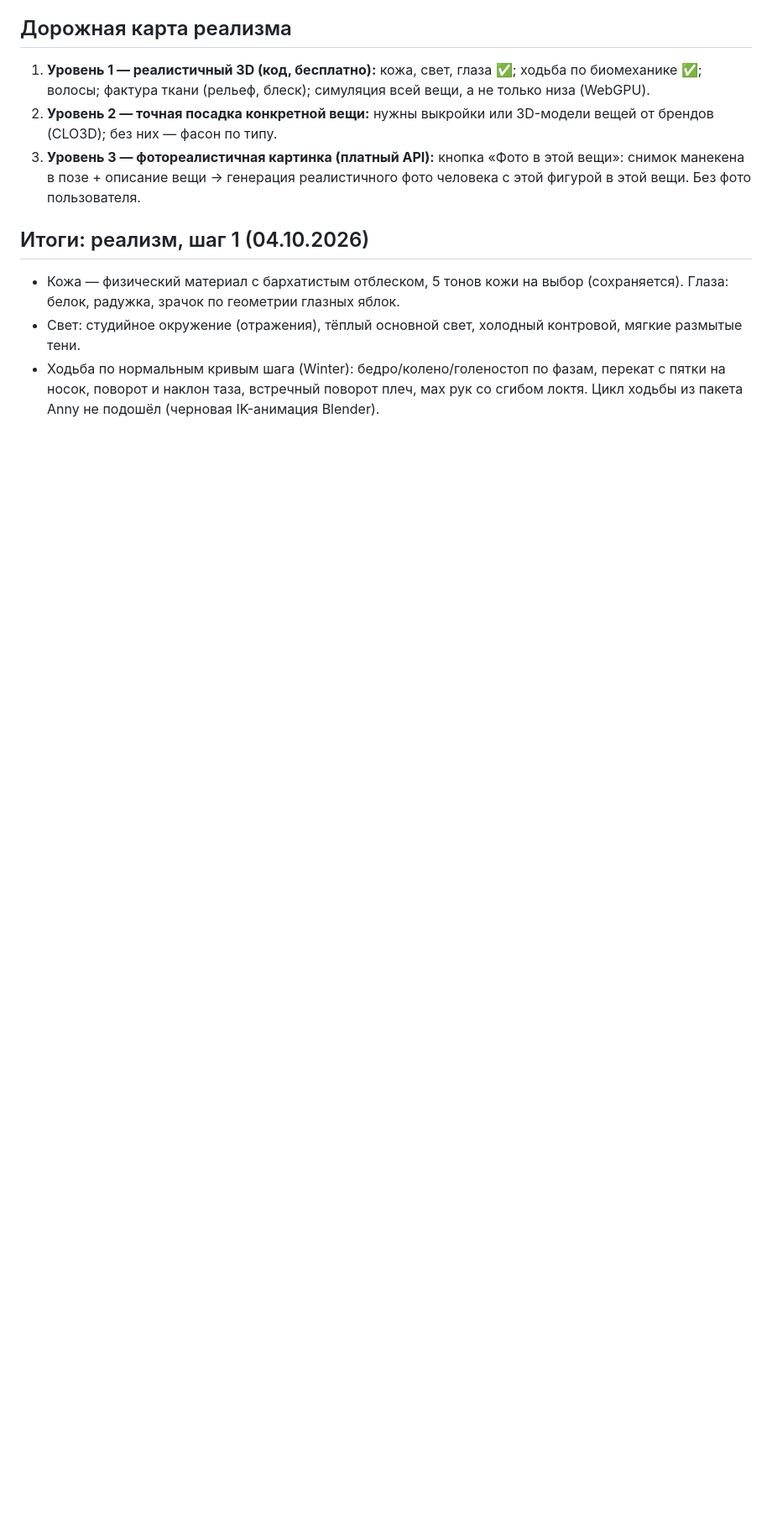
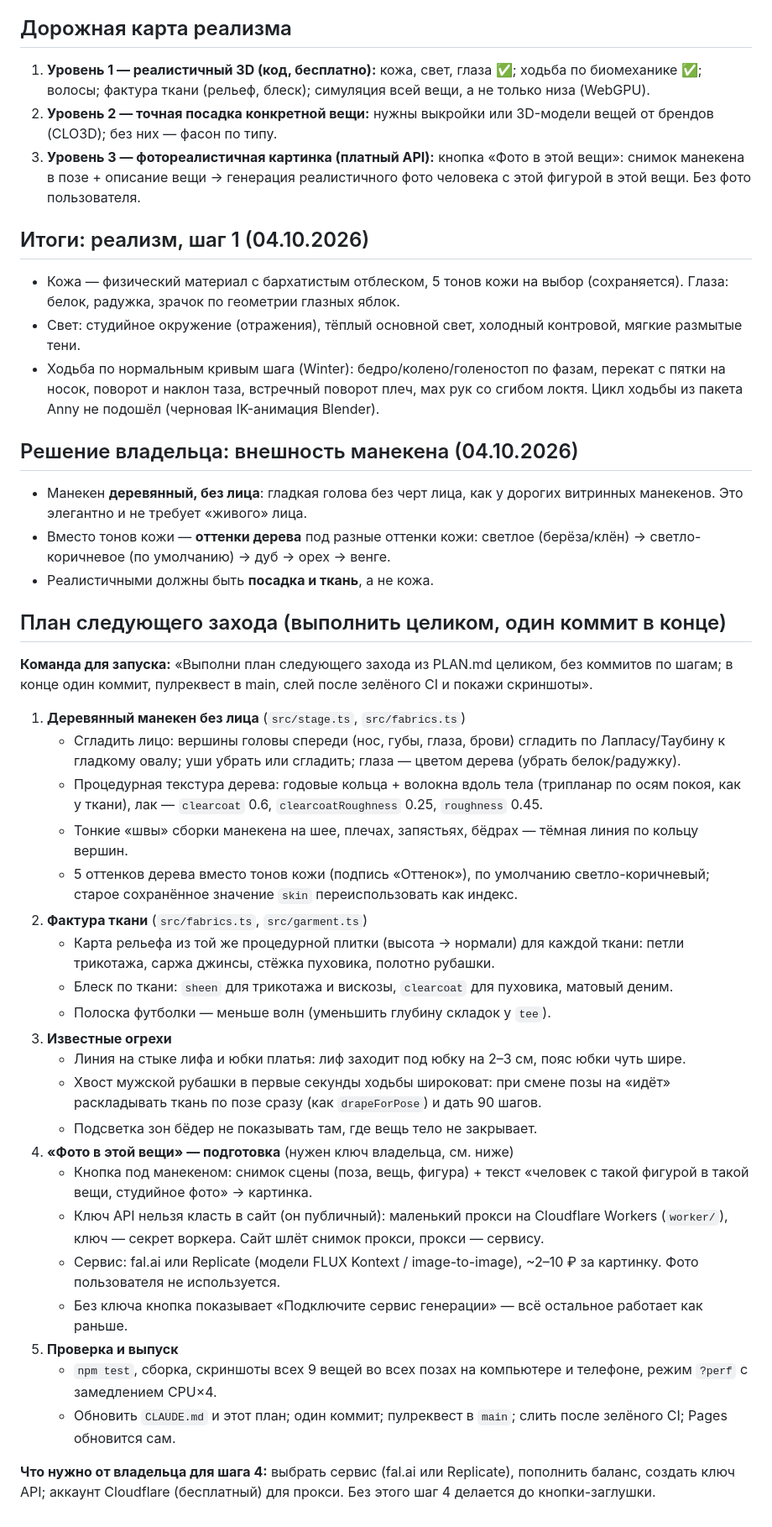
Before and after one commit to Solkham/mannequin, a Markdown page: PLAN.md, the part around the change. Shown at 84% size. Rendered like a GitHub page; blank space fills up the shorter version.

Commit message:
PLAN: деревянный манекен без лица и план следующего захода одной командой
Co-Authored-By: Claude Opus 5.5 <noreply@anthropic.com>
Claude-Session: https://claude.ai/code/session_0197iLwfk62uJsxPWETT97WQ

```diff
--- a/PLAN.md
+++ b/PLAN.md
@@ -136,3 +136,36 @@ Vite + TypeScript + Three.js, статический сайт, без серве
 - Кожа — физический материал с бархатистым отблеском, 5 тонов кожи на выбор (сохраняется). Глаза: белок, радужка, зрачок по геометрии глазных яблок.
 - Свет: студийное окружение (отражения), тёплый основной свет, холодный контровой, мягкие размытые тени.
 - Ходьба по нормальным кривым шага (Winter): бедро/колено/голеностоп по фазам, перекат с пятки на носок, поворот и наклон таза, встречный поворот плеч, мах рук со сгибом локтя. Цикл ходьбы из пакета Anny не подошёл (черновая IK-анимация Blender).
+
+## Решение владельца: внешность манекена (04.10.2026)
+- Манекен **деревянный, без лица**: гладкая голова без черт лица, как у дорогих витринных манекенов. Это элегантно и не требует «живого» лица.
+- Вместо тонов кожи — **оттенки дерева** под разные оттенки кожи: светлое (берёза/клён) → светло-коричневое (по умолчанию) → дуб → орех → венге.
+- Реалистичными должны быть **посадка и ткань**, а не кожа.
+
+## План следующего захода (выполнить целиком, один коммит в конце)
+
+**Команда для запуска:** «Выполни план следующего захода из PLAN.md целиком, без коммитов по шагам; в конце один коммит, пулреквест в main, слей после зелёного CI и покажи скриншоты».
+
+1. **Деревянный манекен без лица** (`src/stage.ts`, `src/fabrics.ts`)
+   - Сгладить лицо: вершины головы спереди (нос, губы, глаза, брови) сгладить по Лапласу/Таубину к гладкому овалу; уши убрать или сгладить; глаза — цветом дерева (убрать белок/радужку).
+   - Процедурная текстура дерева: годовые кольца + волокна вдоль тела (трипланар по осям покоя, как у ткани), лак — `clearcoat` 0.6, `clearcoatRoughness` 0.25, `roughness` 0.45.
+   - Тонкие «швы» сборки манекена на шее, плечах, запястьях, бёдрах — тёмная линия по кольцу вершин.
+   - 5 оттенков дерева вместо тонов кожи (подпись «Оттенок»), по умолчанию светло-коричневый; старое сохранённое значение `skin` переиспользовать как индекс.
+2. **Фактура ткани** (`src/fabrics.ts`, `src/garment.ts`)
+   - Карта рельефа из той же процедурной плитки (высота → нормали) для каждой ткани: петли трикотажа, саржа джинсы, стёжка пуховика, полотно рубашки.
+   - Блеск по ткани: `sheen` для трикотажа и вискозы, `clearcoat` для пуховика, матовый деним.
+   - Полоска футболки — меньше волн (уменьшить глубину складок у `tee`).
+3. **Известные огрехи**
+   - Линия на стыке лифа и юбки платья: лиф заходит под юбку на 2–3 см, пояс юбки чуть шире.
+   - Хвост мужской рубашки в первые секунды ходьбы широковат: при смене позы на «идёт» раскладывать ткань по позе сразу (как `drapeForPose`) и дать 90 шагов.
+   - Подсветка зон бёдер не показывать там, где вещь тело не закрывает.
+4. **«Фото в этой вещи» — подготовка** (нужен ключ владельца, см. ниже)
+   - Кнопка под манекеном: снимок сцены (поза, вещь, фигура) + текст «человек с такой фигурой в такой вещи, студийное фото» → картинка.
+   - Ключ API нельзя класть в сайт (он публичный): маленький прокси на Cloudflare Workers (`worker/`), ключ — секрет воркера. Сайт шлёт снимок прокси, прокси — сервису.
+   - Сервис: fal.ai или Replicate (модели FLUX Kontext / image-to-image), ~2–10 ₽ за картинку. Фото пользователя не используется.
+   - Без ключа кнопка показывает «Подключите сервис генерации» — всё остальное работает как раньше.
+5. **Проверка и выпуск**
+   - `npm test`, сборка, скриншоты всех 9 вещей во всех позах на компьютере и телефоне, режим `?perf` с замедлением CPU×4.
+   - Обновить `CLAUDE.md` и этот план; один коммит; пулреквест в `main`; слить после зелёного CI; Pages обновится сам.
+
+**Что нужно от владельца для шага 4:** выбрать сервис (fal.ai или Replicate), пополнить баланс, создать ключ API; аккаунт Cloudflare (бесплатный) для прокси. Без этого шаг 4 делается до кнопки-заглушки.
```
